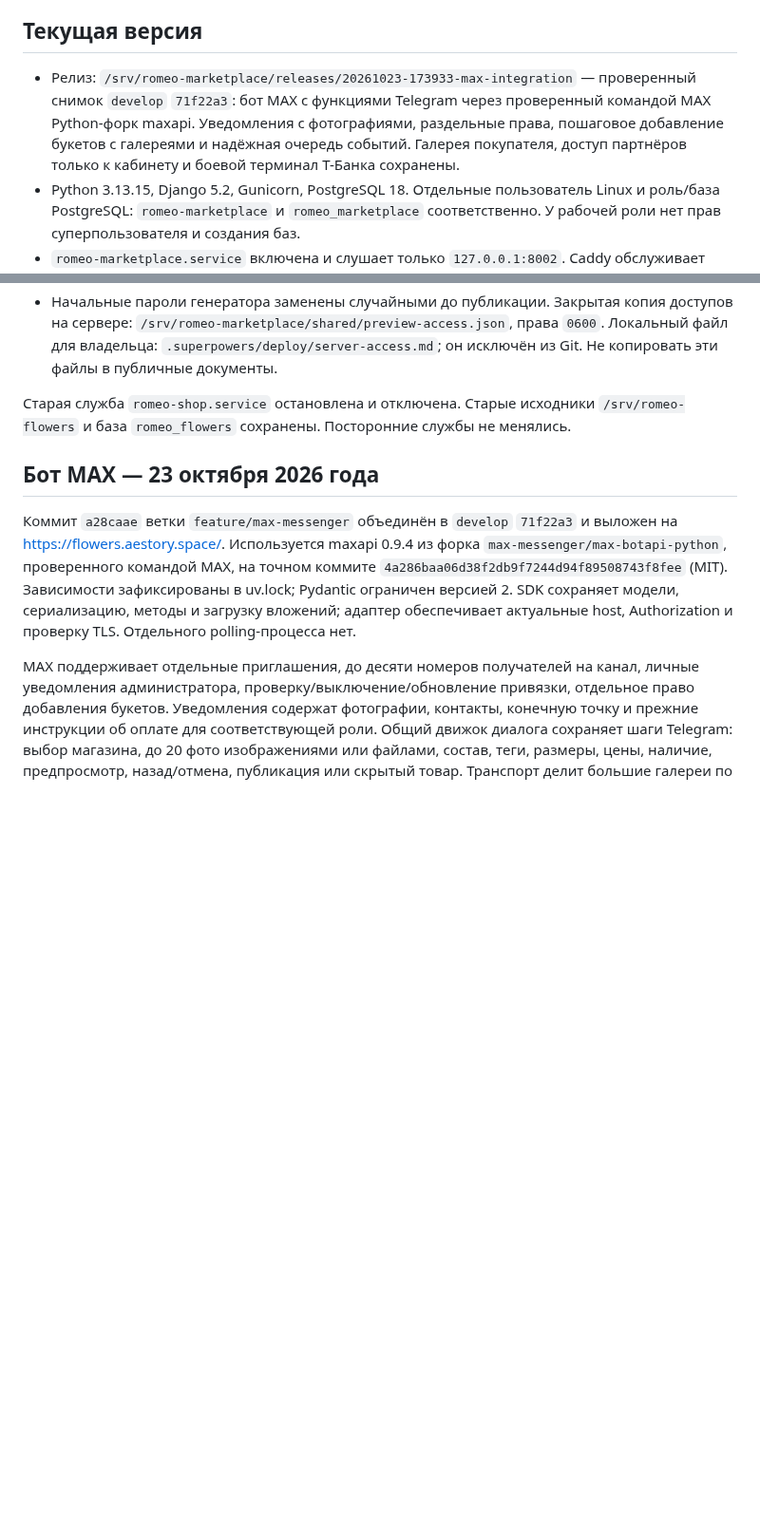
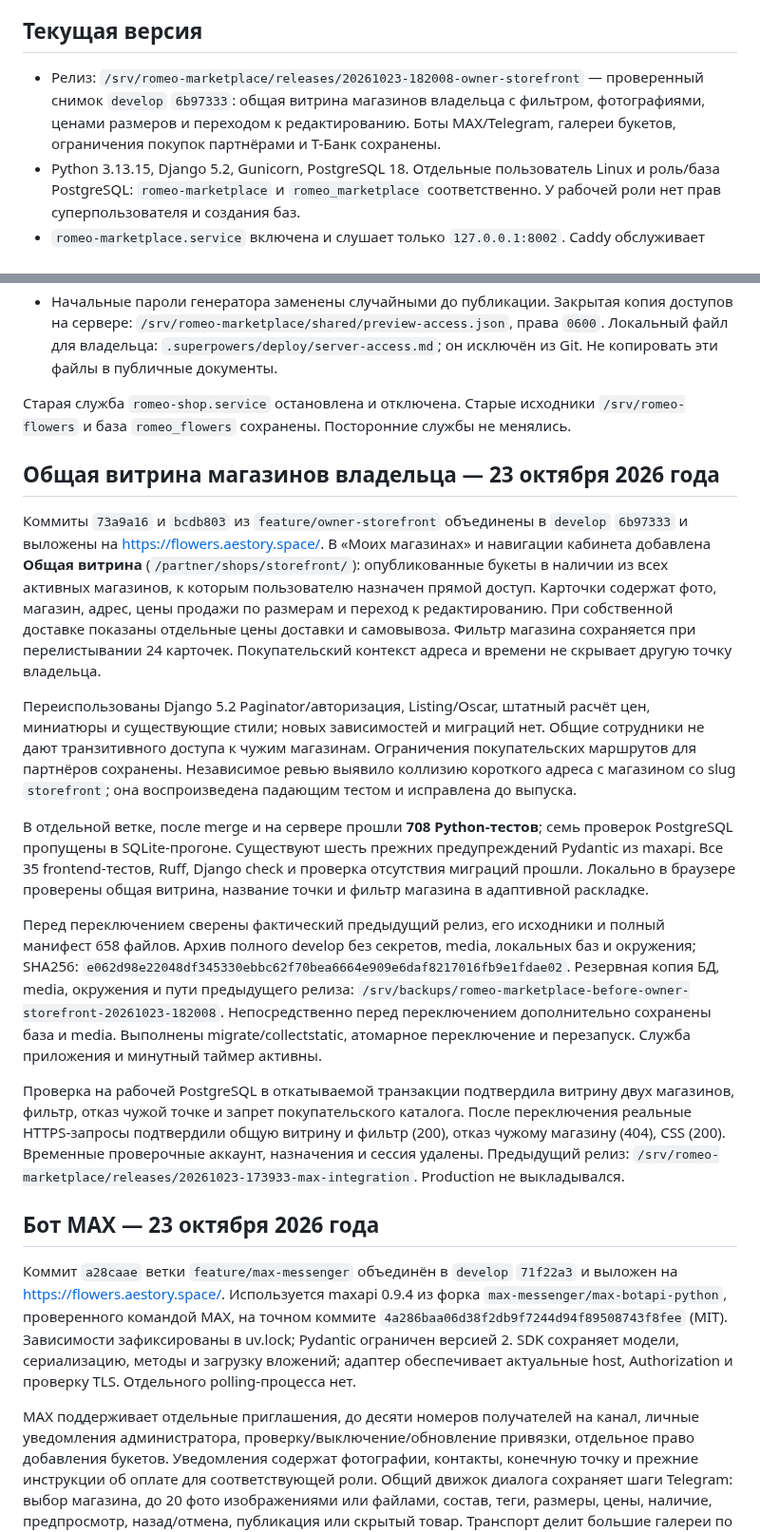
Before and after one commit to FiksII/romeo-flowers-markeplace, a Markdown page: docs/deployment.md, 2 parts joined by grey strips. Shown at 95% size. Rendered like a GitHub page; blank space fills up the shorter version.

Commit message:
docs: record verified combined storefront dev release

```diff
--- a/docs/deployment.md
+++ b/docs/deployment.md
@@ -4,7 +4,7 @@
 
 ## Текущая версия
 
-- Релиз: `/srv/romeo-marketplace/releases/20261023-173933-max-integration` — проверенный снимок `develop` `71f22a3`: бот MAX с функциями Telegram через проверенный командой MAX Python-форк maxapi. Уведомления с фотографиями, раздельные права, пошаговое добавление букетов с галереями и надёжная очередь событий. Галерея покупателя, доступ партнёров только к кабинету и боевой терминал Т-Банка сохранены.
+- Релиз: `/srv/romeo-marketplace/releases/20261023-182008-owner-storefront` — проверенный снимок `develop` `6b97333`: общая витрина магазинов владельца с фильтром, фотографиями, ценами размеров и переходом к редактированию. Боты MAX/Telegram, галереи букетов, ограничения покупок партнёрами и Т-Банк сохранены.
 - Python 3.13.15, Django 5.2, Gunicorn, PostgreSQL 18. Отдельные пользователь Linux и роль/база PostgreSQL: `romeo-marketplace` и `romeo_marketplace` соответственно. У рабочей роли нет прав суперпользователя и создания баз.
 - `romeo-marketplace.service` включена и слушает только `127.0.0.1:8002`. Caddy обслуживает HTTPS и статику; фотографии товаров выдаются из Beget S3 по подписанным ссылкам. `romeo-reservations.timer` каждую минуту освобождает истёкшие резервы.
 - Служебный сокет Gunicorn находится в `/run/romeo-marketplace/gunicorn.ctl`; каталог создаёт systemd с владельцем приложения и правами `0750`. Защита `ProtectSystem=strict` сохранена.
@@ -15,6 +15,49 @@
 - Начальные пароли генератора заменены случайными до публикации. Закрытая копия доступов на сервере: `/srv/romeo-marketplace/shared/preview-access.json`, права `0600`. Локальный файл для владельца: `.superpowers/deploy/server-access.md`; он исключён из Git. Не копировать эти файлы в публичные документы.
 
 Старая служба `romeo-shop.service` остановлена и отключена. Старые исходники `/srv/romeo-flowers` и база `romeo_flowers` сохранены. Посторонние службы не менялись.
+
+## Общая витрина магазинов владельца — 23 октября 2026 года
+
+Коммиты `73a9a16` и `bcdb803` из `feature/owner-storefront` объединены в
+`develop` `6b97333` и выложены на https://flowers.aestory.space/.
+В «Моих магазинах» и навигации кабинета добавлена **Общая витрина**
+(`/partner/shops/storefront/`): опубликованные букеты в наличии из всех
+активных магазинов, к которым пользователю назначен прямой доступ.
+Карточки содержат фото, магазин, адрес, цены продажи по размерам и переход
+к редактированию. При собственной доставке показаны отдельные цены доставки
+и самовывоза. Фильтр магазина сохраняется при перелистывании 24 карточек.
+Покупательский контекст адреса и времени не скрывает другую точку владельца.
+
+Переиспользованы Django 5.2 Paginator/авторизация, Listing/Oscar, штатный
+расчёт цен, миниатюры и существующие стили; новых зависимостей и миграций нет.
+Общие сотрудники не дают транзитивного доступа к чужим магазинам.
+Ограничения покупательских маршрутов для партнёров сохранены.
+Независимое ревью выявило коллизию короткого адреса с магазином со slug
+`storefront`; она воспроизведена падающим тестом и исправлена до выпуска.
+
+В отдельной ветке, после merge и на сервере прошли **708 Python-тестов**;
+семь проверок PostgreSQL пропущены в SQLite-прогоне. Существуют шесть прежних
+предупреждений Pydantic из maxapi. Все 35 frontend-тестов, Ruff, Django check
+и проверка отсутствия миграций прошли. Локально в браузере проверены общая
+витрина, название точки и фильтр магазина в адаптивной раскладке.
+
+Перед переключением сверены фактический предыдущий релиз, его исходники
+и полный манифест 658 файлов. Архив полного develop без секретов, media,
+локальных баз и окружения; SHA256:
+`e062d98e22048df345330ebbc62f70bea6664e909e6daf8217016fb9e1fdae02`.
+Резервная копия БД, media, окружения и пути предыдущего релиза:
+`/srv/backups/romeo-marketplace-before-owner-storefront-20261023-182008`.
+Непосредственно перед переключением дополнительно сохранены база и media.
+Выполнены migrate/collectstatic, атомарное переключение и перезапуск.
+Служба приложения и минутный таймер активны.
+
+Проверка на рабочей PostgreSQL в откатываемой транзакции подтвердила витрину
+двух магазинов, фильтр, отказ чужой точке и запрет покупательского каталога.
+После переключения реальные HTTPS-запросы подтвердили общую витрину и фильтр
+(200), отказ чужому магазину (404), CSS (200). Временные проверочные аккаунт,
+назначения и сессия удалены. Предыдущий релиз:
+`/srv/romeo-marketplace/releases/20261023-173933-max-integration`.
+Production не выкладывался.
 
 ## Бот MAX — 23 октября 2026 года
 
```
Also changed, not shown: 1 other file.
